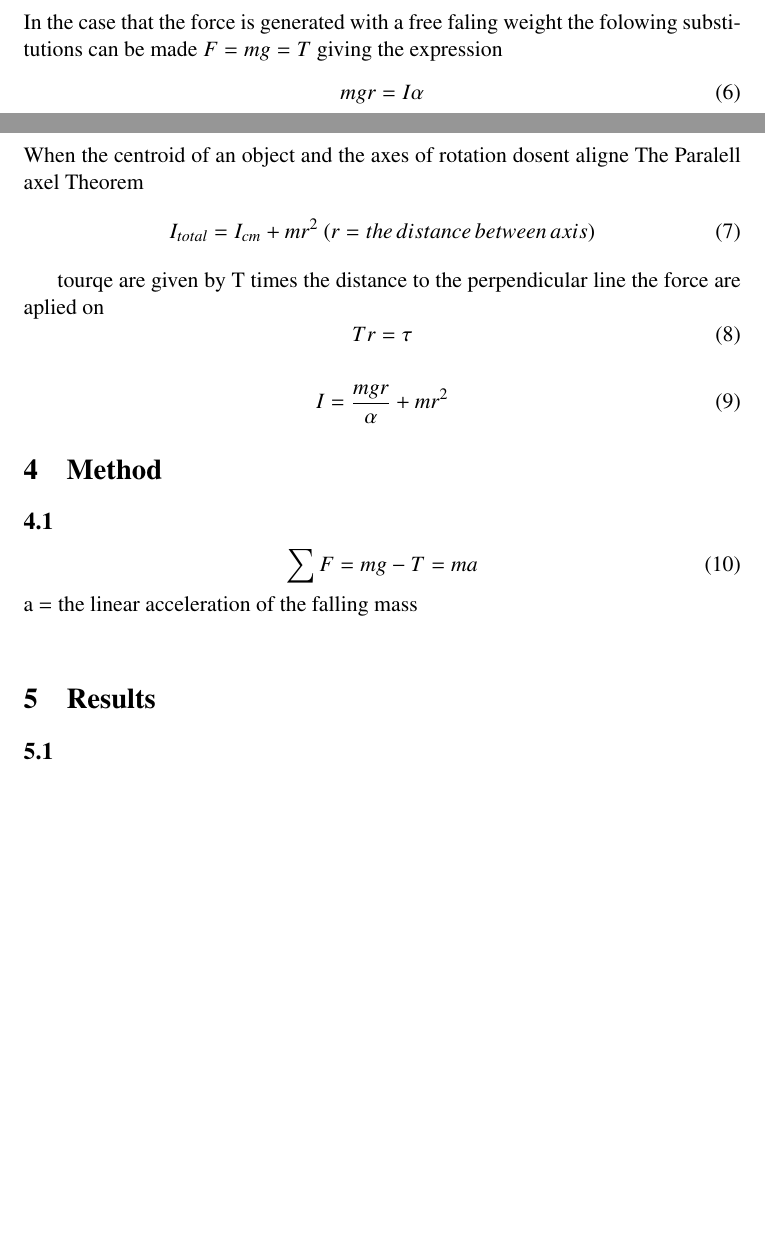
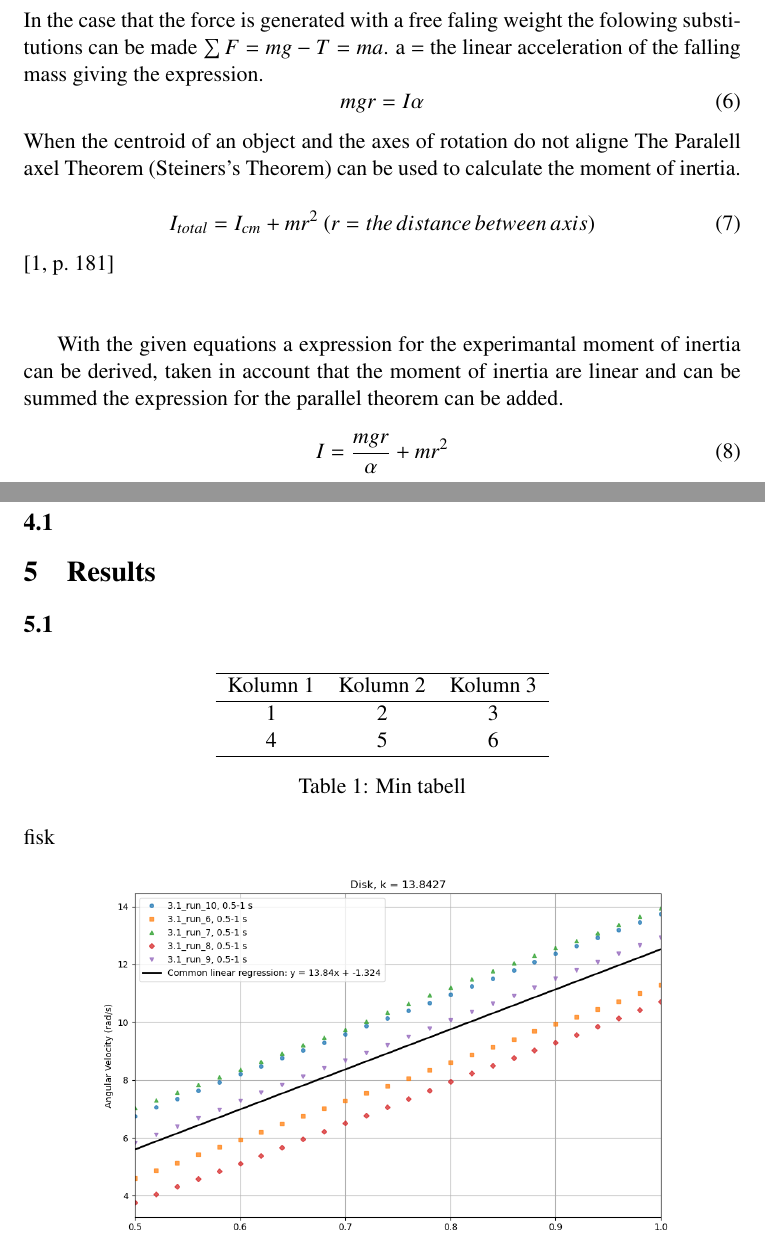
Before and after one commit to JonathanJohanson/Labbraport.MH, a LaTeX document (labbraportMH.tex, which reads references.bib.txt): two parts of pages 4 and 5 of 8 before the commit and two parts of pages 5 and 6 of 8 after it, joined at a grey line, cut so that both start at the same text, the shorter picture padded with empty space. Compiled offline with pdfLaTeX.

Commit message:
Uppdatera rapport och referenser

```diff
--- a/labbraportMH.tex
+++ b/labbraportMH.tex
@@ -106,15 +109,23 @@ T is the aplied force in Newton and r is the distance to the point of perpendicu
 Given an expresion for $\tau=Tr$ the two formulas can be joined to
 \begin{equation}Tr=I\alpha\end{equation}
-In the case that the force is generated with a free faling weight the folowing substitutions can be made $F=mg=T$ giving the expression
+In the case that the force is generated with a free faling weight the folowing substitutions can be made $\sum F=mg-T=ma$.
+a = the linear acceleration of the falling mass giving the expression.
 \begin{equation}mgr=I\alpha\end{equation}
-When the centroid of an object and the axes of rotation dosent aligne The Paralell axel Theorem
+When the centroid of an object and the axes of rotation do not aligne The Paralell axel Theorem (Steiners's Theorem) can be used to calculate the moment of inertia.
+
 \begin{equation}I_{total}=I_{cm}+mr^2\:(r=the\,distance\,between\,axis)\end{equation}
+\parencite[181]{ph}
+\\\\
+\begin{comment}
+Tourqe are given by T times the distance to the perpendicular line the force are aplied on
+\begin{equation}Tr=\tau\end{equation}
+\parencite[171]{ph}
+\end{comment}
 
+With the given equations a expression for the experimantal moment of inertia can be derived, taken in account that the moment of inertia are linear and can be summed the expression for the parallel theorem can be added.
+\begin{equation}I=\frac{mgr}{\alpha}+mr^2\end{equation}
+\newpage
 
-tourqe are given by T times the distance to the perpendicular line the force are aplied on
-\begin{equation}Tr=\tau\end{equation}
-
-\begin{equation}I=\frac{mgr}{\alpha}+mr^2\end{equation}
 
 \section{Method}
 \subsection{}
@@ -142,8 +153,7 @@ blandades i en E-kolv.”
 igen för att kunna räkna ut mängden vatten som evaporeras under uppvärmningen.”
 \end{comment}
 
-\begin{equation}\sum F=mg-T=ma\end{equation}
-a = the linear acceleration of the falling mass\\
+
 \section{Results}
 \subsection{}
 \begin{comment}
@@ -165,4 +175,16 @@ och tabell 1 ligga under detta stycke och Ekvation 3 bör ligga i teoriavsnittet
 förklaras.
 -Exempel på hur man INTE bör skriva i resultatet: “Figur 1 visar resultatet från
 uppsugningstestet. Tabell 1 visar uppsugningshastigheterna för tvättsvamparna A och B.”
+\end{comment}
 
+\begin{table}[H]
+\centering
+\begin{tabular}{c c c}
+\hline
+Kolumn 1 & Kolumn 2 & Kolumn 3 \\
+\hline
+1 & 2 & 3 \\
+4 & 5 & 6 \\
+\hline
+\end{tabular}
+\caption{Min tabell}
@@ -169 +203,2 @@ uppsugningstestet. Tabell 1 visar uppsugningshastigheterna för tvättsvamparna
 
+fisk
--- a/references.bib.txt
+++ b/references.bib.txt
@@ -5,3 +5,11 @@
   year = {2020},
   publisher = {Studentlitteratur}
 }
+
+@book{up,
+  author = {Young, Hugh D. and Freedman, Roger A.},
+  title = {University Physics},
+  edition = {11},
+  year = {2003},
+  publisher = {Pearson}
+}
```
Also changed, not shown: labbraportMH.pdf, labbraportMH.tex (46 more changed lines).
